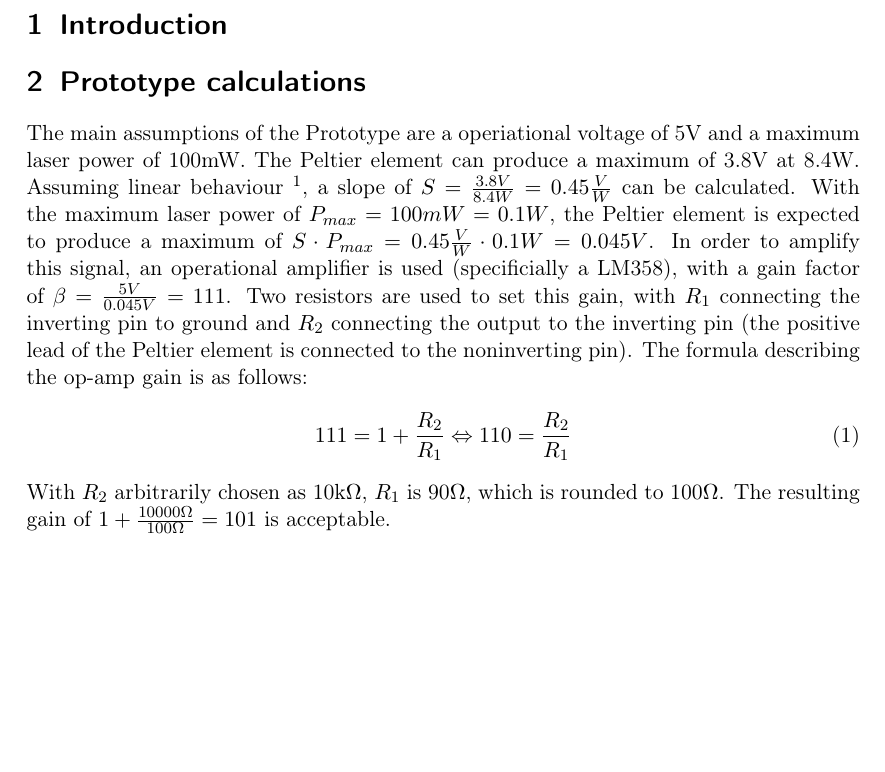
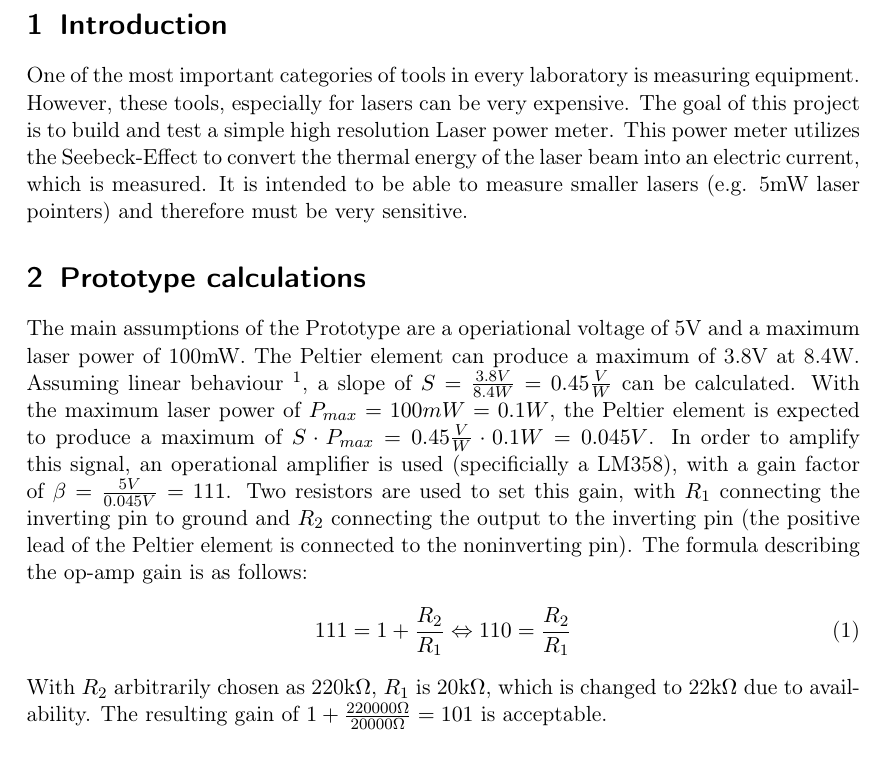
Before and after one commit to NiklasHammerstone/Laser-power-meter, a LaTeX document (Prototype report/Development of a simple high resolution Laser power meter.tex): part of page 2 of 2, cut so that both start at the same text, the shorter picture padded with empty space. Compiled offline with pdfLaTeX.

Commit message:
Update Development of a simple high resolution Laser power meter.tex

```diff
--- a/Prototype report/Development of a simple high resolution Laser power meter.tex
+++ b/Prototype report/Development of a simple high resolution Laser power meter.tex
@@ -19,7 +19,7 @@
 \tableofcontents
 \newpage
 \section{Introduction}
-
+One of the most important categories of tools in every laboratory is measuring equipment. However, these tools, especially for lasers can be very expensive. The goal of this project is to build and test a simple high resolution Laser power meter. This power meter utilizes the Seebeck-Effect to convert the thermal energy of the laser beam into an electric current, which is measured. It is intended to be able to measure smaller lasers (e.g. 5mW laser pointers) and therefore must be very sensitive.
 \section{Prototype calculations}
 %pic
 The main assumptions of the Prototype are a operiational voltage of 5V and a maximum laser power of 100mW. The Peltier element can produce a maximum of 3.8V at 8.4W. Assuming linear behaviour \footnote{This is most likely untrue but will suffice for the first calculations.}, a slope of $S = \frac{3.8V}{8.4W}=0.45\frac{V}{W}$ can be calculated. With the maximum laser power of $P_{max}=100mW=0.1W$, the Peltier element is expected to produce a maximum of $S\cdot P_{max} = 0.45\frac{V}{W}\cdot 0.1W = 0.045V$. In order to amplify this signal, an operational amplifier is used (specificially a LM358), with a gain factor of $\beta = \frac{5V}{0.045V} = 111$. Two resistors are used to set this gain, with $R_1$ connecting the inverting pin to ground and $R_2$ connecting the output to the inverting pin (the positive lead of the Peltier element is connected to the noninverting pin). The formula describing the op-amp gain is as follows:
@@ -27,7 +27,7 @@ The main assumptions of the Prototype are a operiational voltage of 5V and a max
 111 = 1 + \frac{R_2}{R_1} \Leftrightarrow
 110 = \frac{R_2}{R_1}
 \end{equation}
-With $R_2$ arbitrarily chosen as 10k$\Omega$, $R_1$ is 90$\Omega$, which is rounded to 100$\Omega$. The resulting gain of $1+\frac{10000\Omega}{100\Omega}=101$ is acceptable. \\
+With $R_2$ arbitrarily chosen as 220k$\Omega$, $R_1$ is 20k$\Omega$, which is changed to 22k$\Omega$ due to availability. The resulting gain of $1+\frac{220000\Omega}{20000\Omega}=101$ is acceptable. \\
 \section{Acknowledgements}
 
 
```
